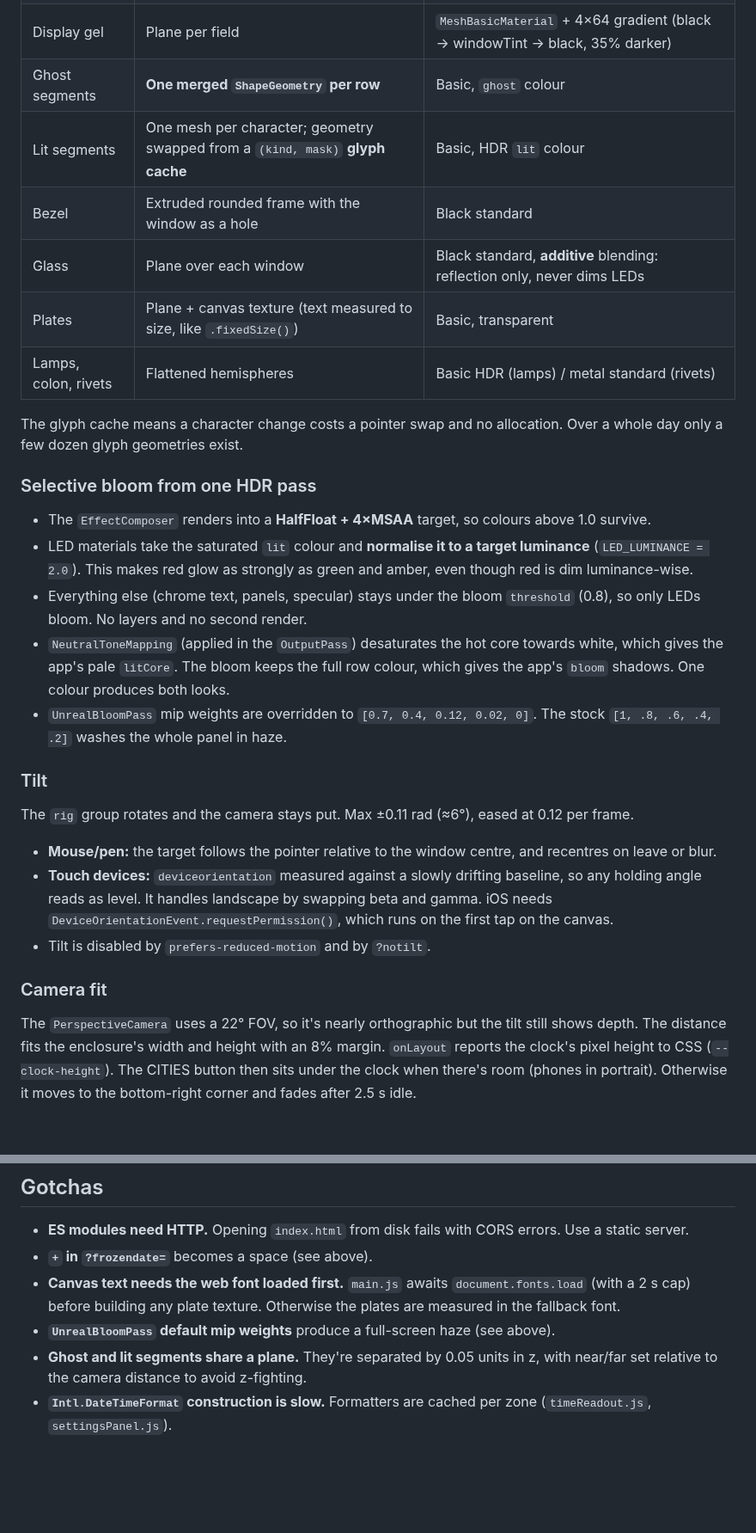
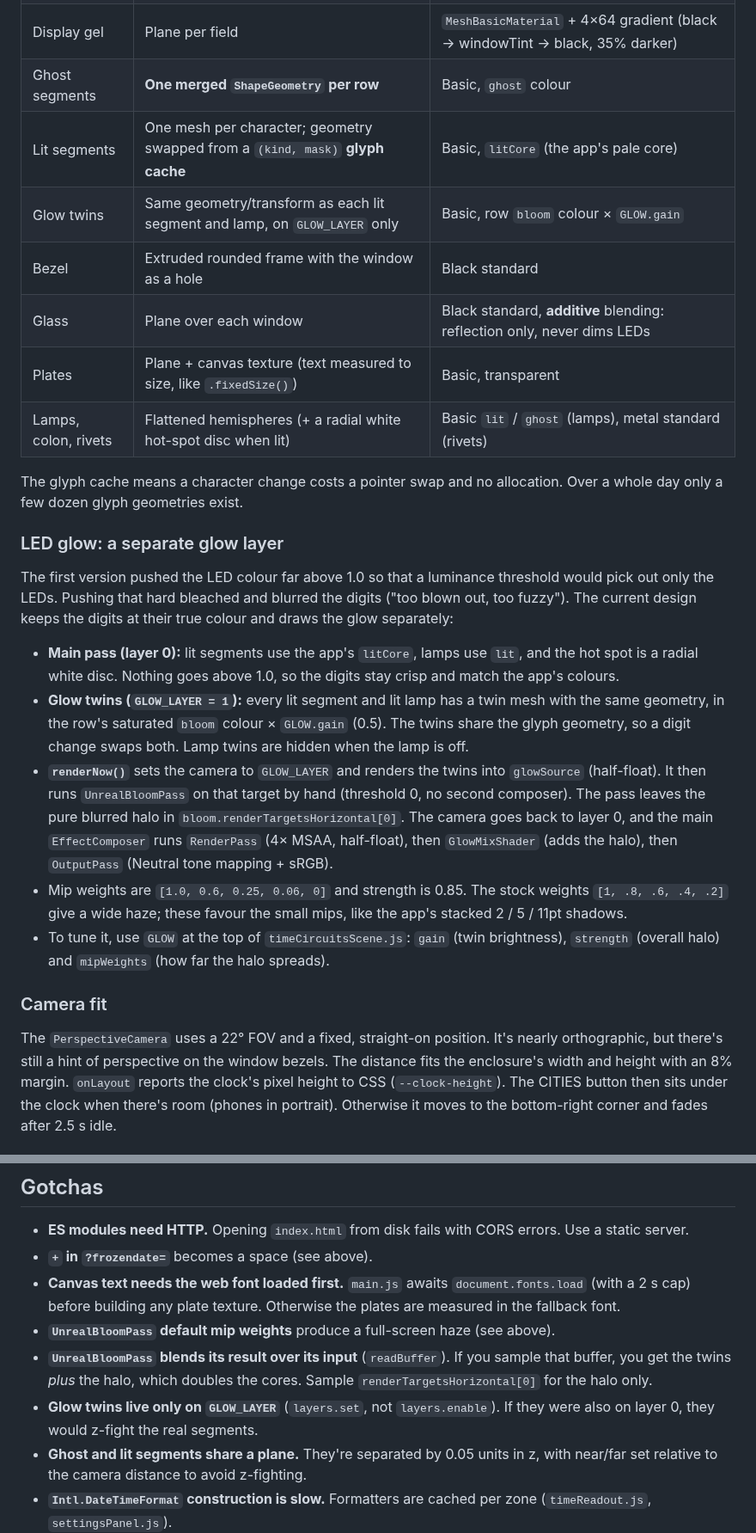
Before and after one commit to pcwilliams/bttfclock-web, a Markdown page: CLAUDE.md, 2 parts joined by grey strips. Shown at 86% size. Drawn GitHub-style; blank space fills up the shorter version.

```diff
--- a/CLAUDE.md
+++ b/CLAUDE.md
@@ -149,50 +146,50 @@ in `#world()`.
 | Row panel | Extruded rounded rect r=5, front at `PANEL_Z` | Same, with the lighter gradient |
 | Display gel | Plane per field | `MeshBasicMaterial` + 4×64 gradient (black → windowTint → black, 35% darker) |
 | Ghost segments | **One merged `ShapeGeometry` per row** | Basic, `ghost` colour |
-| Lit segments | One mesh per character; geometry swapped from a `(kind, mask)` **glyph cache** | Basic, HDR `lit` colour |
+| Lit segments | One mesh per character; geometry swapped from a `(kind, mask)` **glyph cache** | Basic, `litCore` (the app's pale core) |
+| Glow twins | Same geometry/transform as each lit segment and lamp, on `GLOW_LAYER` only | Basic, row `bloom` colour × `GLOW.gain` |
 | Bezel | Extruded rounded frame with the window as a hole | Black standard |
 | Glass | Plane over each window | Black standard, **additive** blending: reflection only, never dims LEDs |
 | Plates | Plane + canvas texture (text measured to size, like `.fixedSize()`) | Basic, transparent |
-| Lamps, colon, rivets | Flattened hemispheres | Basic HDR (lamps) / metal standard (rivets) |
+| Lamps, colon, rivets | Flattened hemispheres (+ a radial white hot-spot disc when lit) | Basic `lit` / `ghost` (lamps), metal standard (rivets) |
 
 The glyph cache means a character change costs a pointer swap and no
 allocation. Over a whole day only a few dozen glyph geometries exist.
 
-### Selective bloom from one HDR pass
+### LED glow: a separate glow layer
 
-- The `EffectComposer` renders into a **HalfFloat + 4×MSAA** target, so
-  colours above 1.0 survive.
-- LED materials take the saturated `lit` colour and **normalise it to a
-  target luminance** (`LED_LUMINANCE = 2.0`). This makes red glow as
-  strongly as green and amber, even though red is dim luminance-wise.
-- Everything else (chrome text, panels, specular) stays under the bloom
-  `threshold` (0.8), so only LEDs bloom. No layers and no second render.
-- `NeutralToneMapping` (applied in the `OutputPass`) desaturates the hot
-  core towards white, which gives the app's pale `litCore`. The bloom
-  keeps the full row colour, which gives the app's `bloom` shadows. One
-  colour produces both looks.
-- `UnrealBloomPass` mip weights are overridden to
-  `[0.7, 0.4, 0.12, 0.02, 0]`. The stock `[1, .8, .6, .4, .2]` washes
-  the whole panel in haze.
+The first version pushed the LED colour far above 1.0 so that a
+luminance threshold would pick out only the LEDs. Pushing that hard
+bleached and blurred the digits ("too blown out, too fuzzy"). The current
+design keeps the digits at their true colour and draws the glow
+separately:
 
-### Tilt
-
-The `rig` group rotates and the camera stays put. Max ±0.11 rad (≈6°),
-eased at 0.12 per frame.
-
-- **Mouse/pen:** the target follows the pointer relative to the window
-  centre, and recentres on leave or blur.
-- **Touch devices:** `deviceorientation` measured against a slowly
-  drifting baseline, so any holding angle reads as level. It handles
-  landscape by swapping beta and gamma. iOS needs
-  `DeviceOrientationEvent.requestPermission()`, which runs on the first
-  tap on the canvas.
-- Tilt is disabled by `prefers-reduced-motion` and by `?notilt`.
+- **Main pass (layer 0):** lit segments use the app's `litCore`, lamps
+  use `lit`, and the hot spot is a radial white disc. Nothing goes above
+  1.0, so the digits stay crisp and match the app's colours.
+- **Glow twins (`GLOW_LAYER = 1`):** every lit segment and lit lamp has
+  a twin mesh with the same geometry, in the row's saturated `bloom`
+  colour × `GLOW.gain` (0.5). The twins share the glyph geometry, so a
+  digit change swaps both. Lamp twins are hidden when the lamp is off.
+- **`renderNow()`** sets the camera to `GLOW_LAYER` and renders the
+  twins into `glowSource` (half-float). It then runs `UnrealBloomPass`
+  on that target by hand (threshold 0, no second composer). The pass
+  leaves the pure blurred halo in `bloom.renderTargetsHorizontal[0]`.
+  The camera goes back to layer 0, and the main `EffectComposer` runs
+  `RenderPass` (4× MSAA, half-float), then `GlowMixShader` (adds the
+  halo), then `OutputPass` (Neutral tone mapping + sRGB).
+- Mip weights are `[1.0, 0.6, 0.25, 0.06, 0]` and strength is 0.85. The
+  stock weights `[1, .8, .6, .4, .2]` give a wide haze; these favour the
+  small mips, like the app's stacked 2 / 5 / 11pt shadows.
+- To tune it, use `GLOW` at the top of `timeCircuitsScene.js`: `gain`
+  (twin brightness), `strength` (overall halo) and `mipWeights` (how far
+  the halo spreads).
 
 ### Camera fit
 
-The `PerspectiveCamera` uses a 22° FOV, so it's nearly orthographic but
-the tilt still shows depth. The distance fits the enclosure's width and
+The `PerspectiveCamera` uses a 22° FOV and a fixed, straight-on
+position. It's nearly orthographic, but there's still a hint of
+perspective on the window bezels. The distance fits the enclosure's width and
 height with an 8% margin. `onLayout` reports the clock's pixel height to
 CSS (`--clock-height`). The CITIES button then sits under the clock when
 there's room (phones in portrait). Otherwise it moves to the bottom-right
@@ -291,6 +291,13 @@ can't turn Pages on by itself.
   texture. Otherwise the plates are measured in the fallback font.
 - **`UnrealBloomPass` default mip weights** produce a full-screen haze
   (see above).
+- **`UnrealBloomPass` blends its result over its input** (`readBuffer`).
+  If you sample that buffer, you get the twins *plus* the halo, which
+  doubles the cores. Sample `renderTargetsHorizontal[0]` for the halo
+  only.
+- **Glow twins live only on `GLOW_LAYER`** (`layers.set`, not
+  `layers.enable`). If they were also on layer 0, they would z-fight the
+  real segments.
 - **Ghost and lit segments share a plane.** They're separated by 0.05
   units in z, with near/far set relative to the camera distance to avoid
   z-fighting.
```
Also changed, not shown: other parts of CLAUDE.md (+18 -18 lines), README.md (+7 -8 lines), docs/bttfclock-web-phone.png, docs/bttfclock-web.png, 7 other files.
